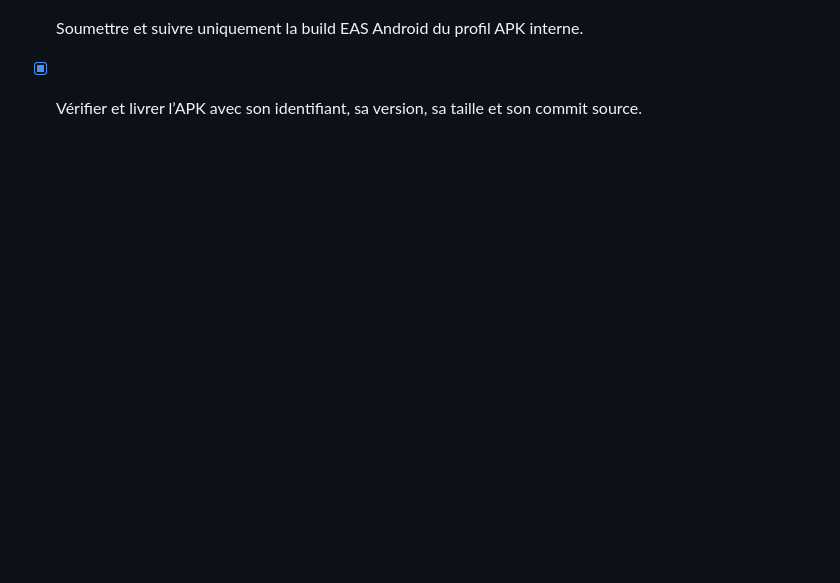
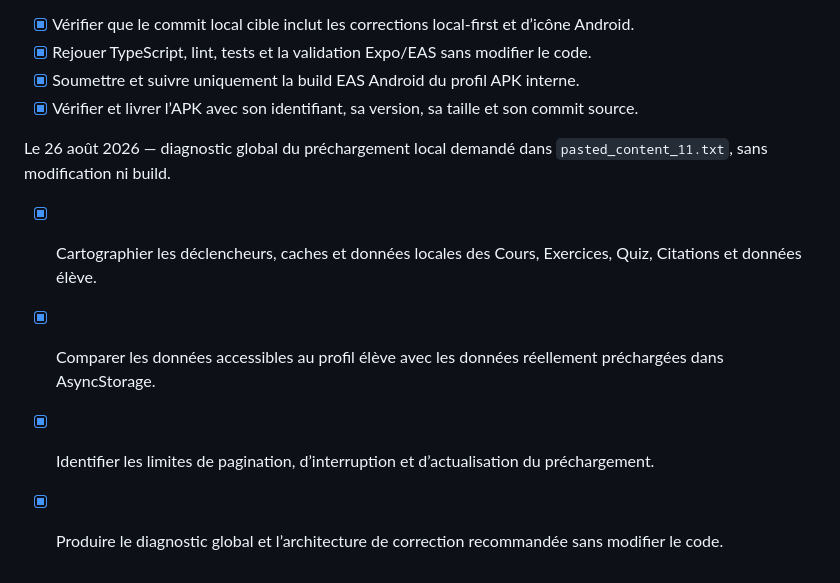
Before and after one commit to EduMentor24/edutech-school, a Markdown page: todo.md, the part around the change. Rendered like a GitHub page; blank space fills up the shorter version.

Commit message:
Checkpoint: Diagnostic global de préchargement local demandé dans pasted_content_11.txt terminé en lecture seule. Aucune modification du code, des données Supabase, RLS, RPC, EAS ni build APK ; seul todo.md consigne les quatre étapes de diagnostic achevées. Le rapport transmis distingue la couverture attendue des Cours/Exercices/Quiz, le cache Bulletin séparé, les Citations et résultats à la demande, les volumes agrégés Terminale A1, l’impossibilité d’inspecter l’AsyncStorage réel sans appareil et l’architecture de reprise/versionnement recommandée.

```diff
--- a/todo.md
+++ b/todo.md
@@ -767,3 +767,9 @@ Le 25 août 2026 — build APK de validation demandée pour le commit `06f39d2`,
 - [x] Rejouer TypeScript, lint, tests et la validation Expo/EAS sans modifier le code.
 - [x] Soumettre et suivre uniquement la build EAS Android du profil APK interne.
 - [x] Vérifier et livrer l’APK avec son identifiant, sa version, sa taille et son commit source.
+
+Le 26 août 2026 — diagnostic global du préchargement local demandé dans `pasted_content_11.txt`, sans modification ni build.
+- [x] Cartographier les déclencheurs, caches et données locales des Cours, Exercices, Quiz, Citations et données élève.
+- [x] Comparer les données accessibles au profil élève avec les données réellement préchargées dans AsyncStorage.
+- [x] Identifier les limites de pagination, d’interruption et d’actualisation du préchargement.
+- [x] Produire le diagnostic global et l’architecture de correction recommandée sans modifier le code.
```
